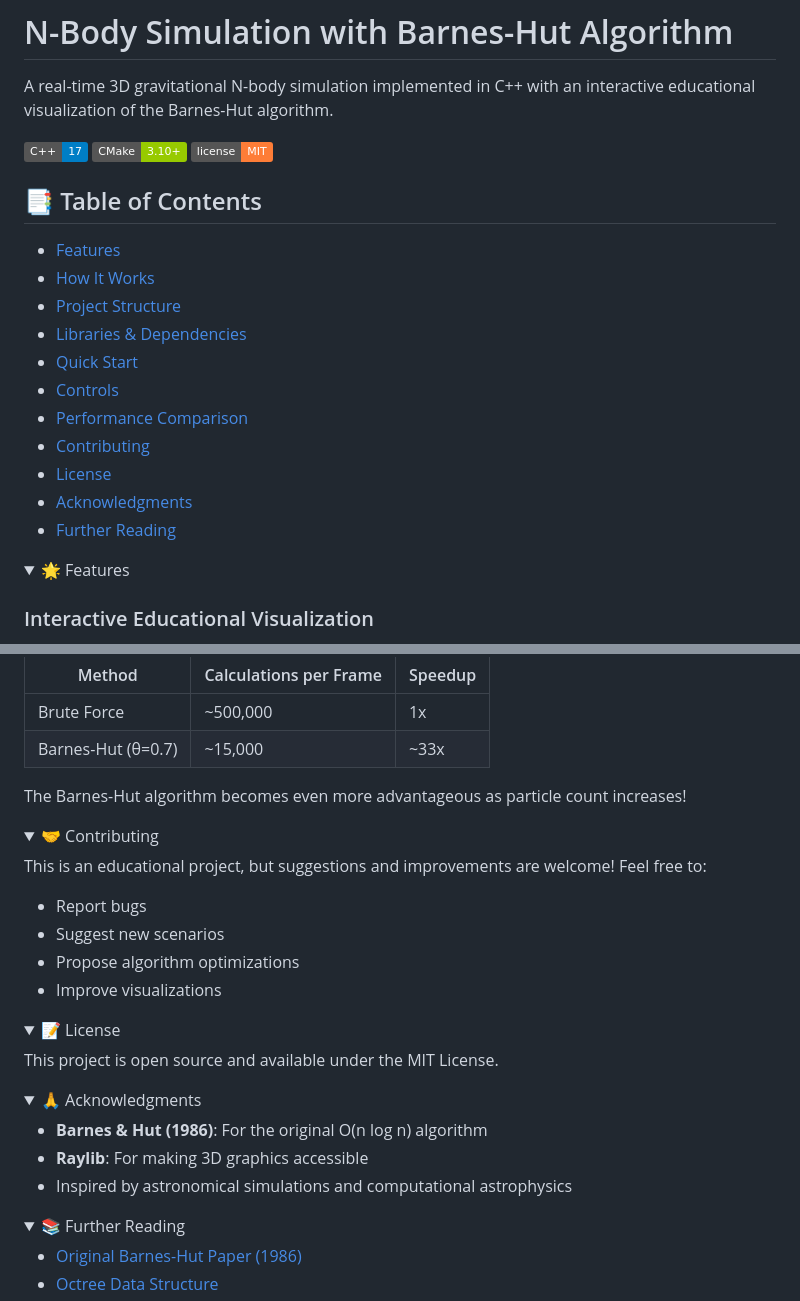
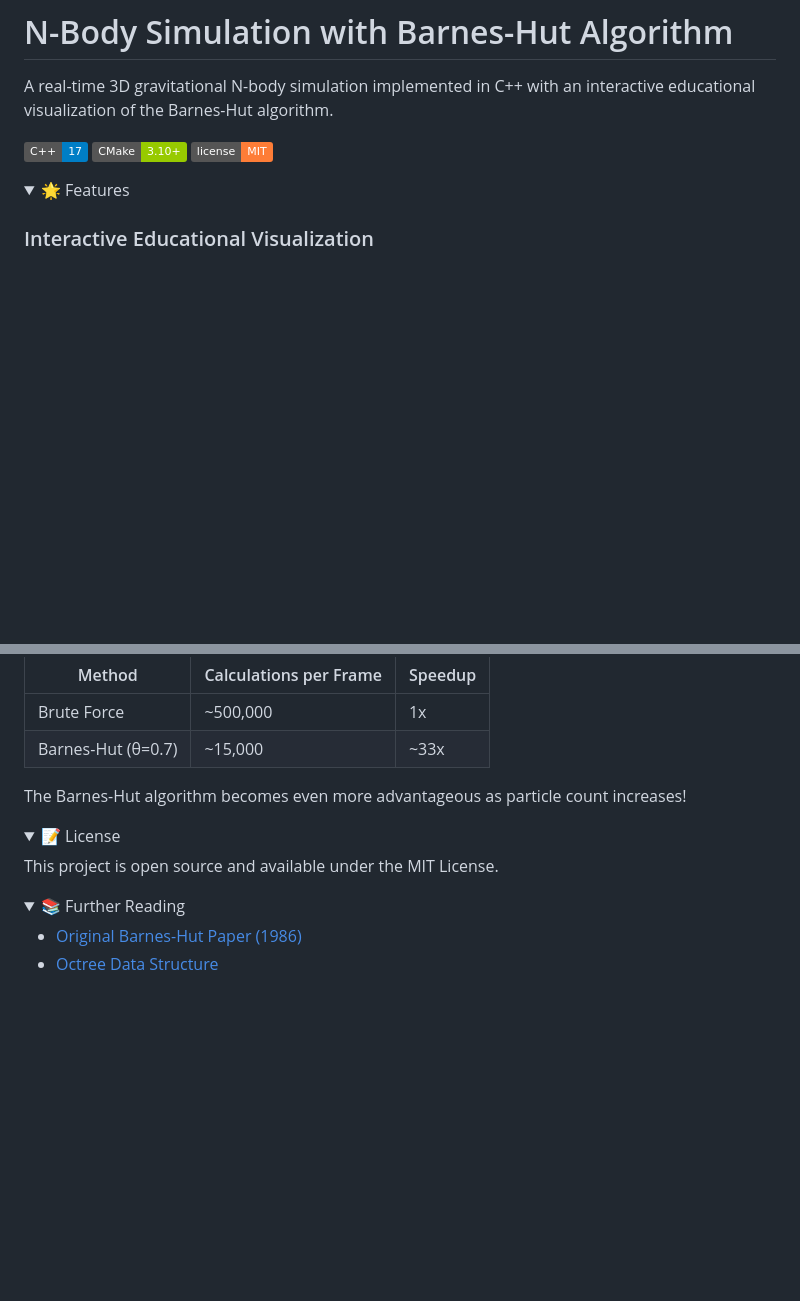
Before and after one commit to Mah-diaa/N-Body-simulation, a Markdown page: README.md, 2 parts joined by grey strips. Drawn GitHub-style; folded sections open; badges without logos; blank space fills up the shorter version.

Commit message:
Remove TOC and unnecessary sections

```diff
--- a/README.md
+++ b/README.md
@@ -5,20 +5,6 @@ A real-time 3D gravitational N-body simulation implemented in C++ with an intera
 ![N-Body Simulation](https://img.shields.io/badge/C++-17-blue.svg)
 ![CMake](https://img.shields.io/badge/CMake-3.10+-green.svg)
 ![License](https://img.shields.io/badge/license-MIT-orange.svg)
-
-## 📑 Table of Contents
-
-- [Features](#-features)
-- [How It Works](#-how-it-works)
-- [Project Structure](#-project-structure)
-- [Libraries & Dependencies](#️-libraries--dependencies)
-- [Quick Start](#-quick-start)
-- [Controls](#-controls)
-- [Performance Comparison](#-performance-comparison)
-- [Contributing](#-contributing)
-- [License](#-license)
-- [Acknowledgments](#-acknowledgments)
-- [Further Reading](#-further-reading)
 
 <details open>
 <summary>🌟 Features</summary>
@@ -247,29 +233,9 @@ The Barnes-Hut algorithm becomes even more advantageous as particle count increa
 </details>
 
 <details>
-<summary>🤝 Contributing</summary>
-
-This is an educational project, but suggestions and improvements are welcome! Feel free to:
-- Report bugs
-- Suggest new scenarios
-- Propose algorithm optimizations
-- Improve visualizations
-
-</details>
-
-<details>
 <summary>📝 License</summary>
 
 This project is open source and available under the MIT License.
-
-</details>
-
-<details>
-<summary>🙏 Acknowledgments</summary>
-
-- **Barnes & Hut (1986)**: For the original O(n log n) algorithm
-- **Raylib**: For making 3D graphics accessible
-- Inspired by astronomical simulations and computational astrophysics
 
 </details>
 
```
